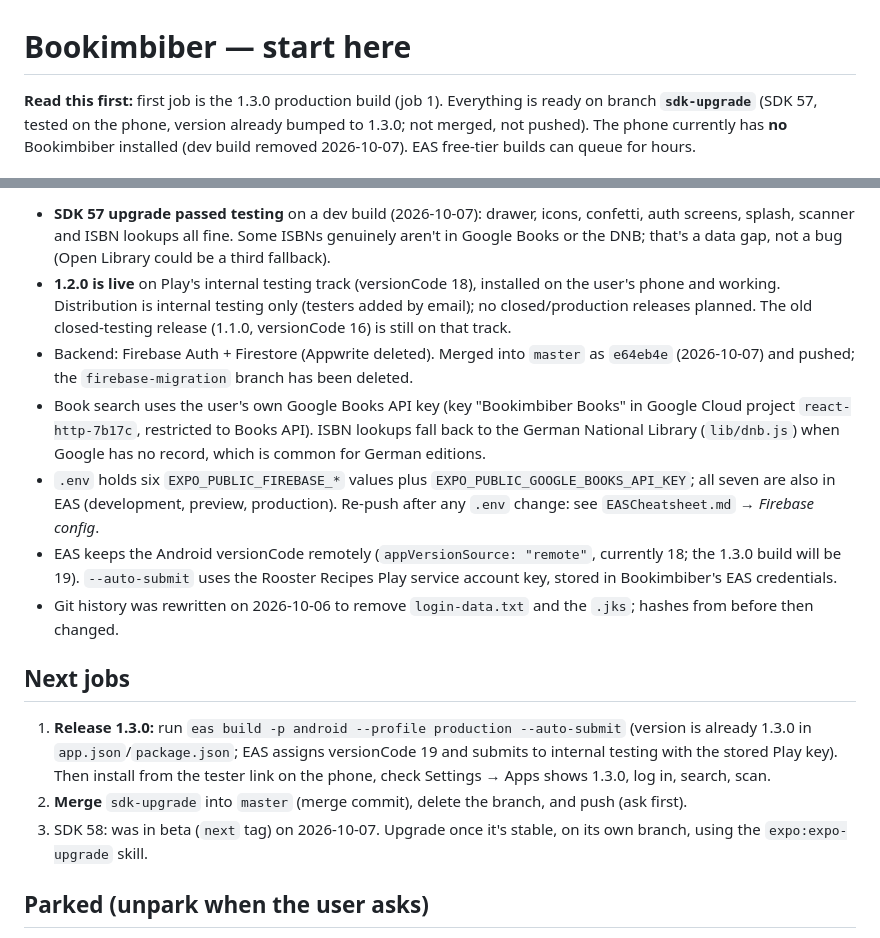
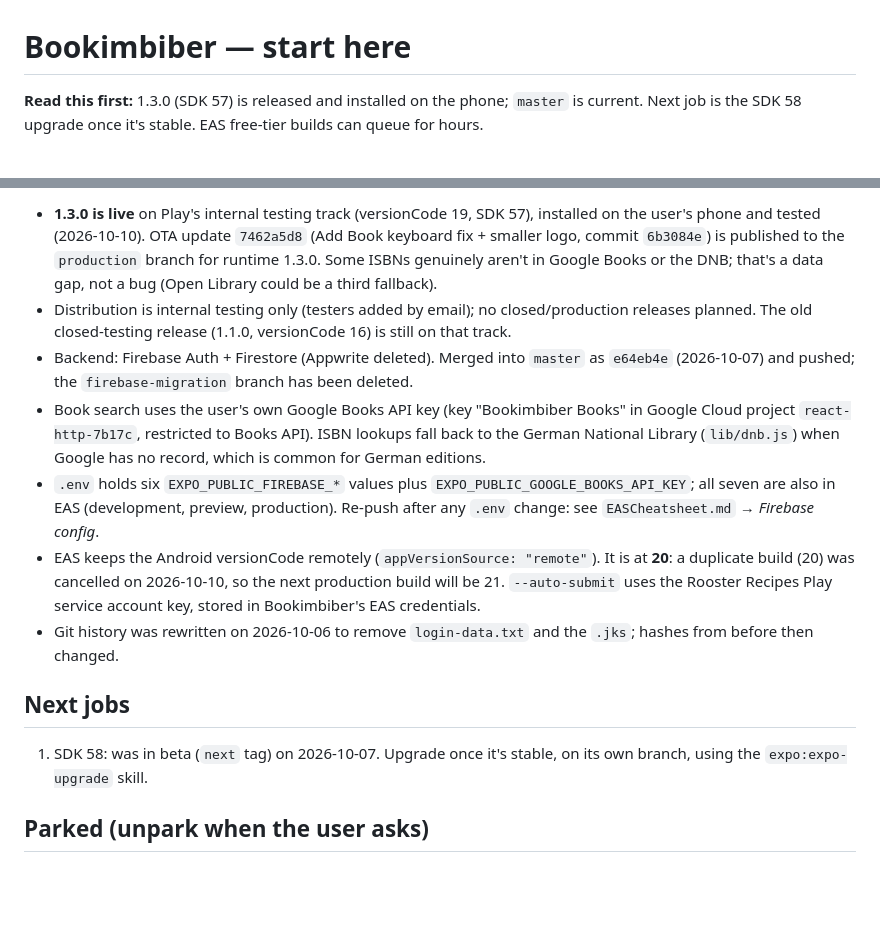
Before and after one commit to Peter-Easterbrook/bookimbiber-2025, a Markdown page: Notes.md, 2 parts joined by grey strips. GitHub-like rendering; blank space fills up the shorter version.

Commit message:
Notes: 1.3.0 released (versionCode 19) and Add Book OTA published
Co-Authored-By: Claude Opus 5.5 <noreply@anthropic.com>

```diff
--- a/Notes.md
+++ b/Notes.md
@@ -1,4 +1,4 @@
 # Bookimbiber — start here
 
-**Read this first:** first job is the 1.3.0 production build (job 1). Everything is ready on branch **`sdk-upgrade`** (SDK 57, tested on the phone, version already bumped to 1.3.0; not merged, not pushed). The phone currently has **no** Bookimbiber installed (dev build removed 2026-10-07). EAS free-tier builds can queue for hours.
+**Read this first:** 1.3.0 (SDK 57) is released and installed on the phone; `master` is current. Next job is the SDK 58 upgrade once it's stable. EAS free-tier builds can queue for hours.
 
@@ -6,17 +6,15 @@
 
-- **SDK 57 upgrade passed testing** on a dev build (2026-10-07): drawer, icons, confetti, auth screens, splash, scanner and ISBN lookups all fine. Some ISBNs genuinely aren't in Google Books or the DNB; that's a data gap, not a bug (Open Library could be a third fallback).
-- **1.2.0 is live** on Play's internal testing track (versionCode 18), installed on the user's phone and working. Distribution is internal testing only (testers added by email); no closed/production releases planned. The old closed-testing release (1.1.0, versionCode 16) is still on that track.
+- **1.3.0 is live** on Play's internal testing track (versionCode 19, SDK 57), installed on the user's phone and tested (2026-10-10). OTA update `7462a5d8` (Add Book keyboard fix + smaller logo, commit `6b3084e`) is published to the `production` branch for runtime 1.3.0. Some ISBNs genuinely aren't in Google Books or the DNB; that's a data gap, not a bug (Open Library could be a third fallback).
+- Distribution is internal testing only (testers added by email); no closed/production releases planned. The old closed-testing release (1.1.0, versionCode 16) is still on that track.
 - Backend: Firebase Auth + Firestore (Appwrite deleted). Merged into `master` as `e64eb4e` (2026-10-07) and pushed; the `firebase-migration` branch has been deleted.
 - Book search uses the user's own Google Books API key (key "Bookimbiber Books" in Google Cloud project `react-http-7b17c`, restricted to Books API). ISBN lookups fall back to the German National Library (`lib/dnb.js`) when Google has no record, which is common for German editions.
 - `.env` holds six `EXPO_PUBLIC_FIREBASE_*` values plus `EXPO_PUBLIC_GOOGLE_BOOKS_API_KEY`; all seven are also in EAS (development, preview, production). Re-push after any `.env` change: see `EASCheatsheet.md` → *Firebase config*.
-- EAS keeps the Android versionCode remotely (`appVersionSource: "remote"`, currently 18; the 1.3.0 build will be 19). `--auto-submit` uses the Rooster Recipes Play service account key, stored in Bookimbiber's EAS credentials.
+- EAS keeps the Android versionCode remotely (`appVersionSource: "remote"`). It is at **20**: a duplicate build (20) was cancelled on 2026-10-10, so the next production build will be 21. `--auto-submit` uses the Rooster Recipes Play service account key, stored in Bookimbiber's EAS credentials.
 - Git history was rewritten on 2026-10-06 to remove `login-data.txt` and the `.jks`; hashes from before then changed.
 
 ## Next jobs
 
-1. **Release 1.3.0:** run `eas build -p android --profile production --auto-submit` (version is already 1.3.0 in `app.json`/`package.json`; EAS assigns versionCode 19 and submits to internal testing with the stored Play key). Then install from the tester link on the phone, check Settings → Apps shows 1.3.0, log in, search, scan.
-2. **Merge** `sdk-upgrade` into `master` (merge commit), delete the branch, and push (ask first).
-3. SDK 58: was in beta (`next` tag) on 2026-10-07. Upgrade once it's stable, on its own branch, using the `expo:expo-upgrade` skill.
+1. SDK 58: was in beta (`next` tag) on 2026-10-07. Upgrade once it's stable, on its own branch, using the `expo:expo-upgrade` skill.
 
 ## Parked (unpark when the user asks)
 
```
Also changed, not shown: other parts of Notes.md (+1 -1 lines), EASCheatsheet.md (+1 -1 lines).
